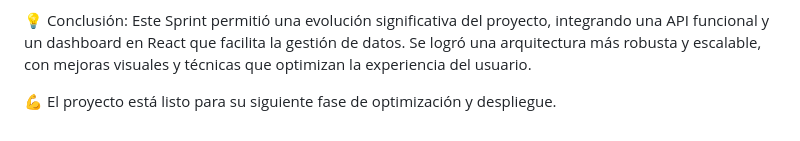
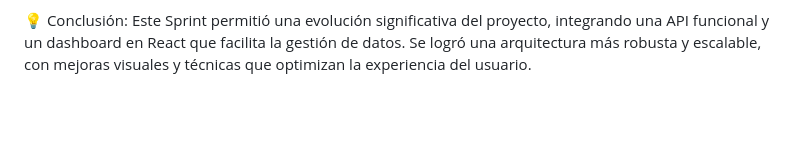
Before and after one commit to emigrete/DPFS_Teodoro_Welyczko, a Markdown page: retro.md, the part around the change. Drawn GitHub-style; blank space fills up the shorter version.

```diff
--- a/retro.md
+++ b/retro.md
@@ -245,5 +245,3 @@ Este Sprint estuvo enfocado en la creación de una API RESTful para la gestión
 
 💡 Conclusión:
 Este Sprint permitió una evolución significativa del proyecto, integrando una API funcional y un dashboard en React que facilita la gestión de datos. Se logró una arquitectura más robusta y escalable, con mejoras visuales y técnicas que optimizan la experiencia del usuario.
-
-💪 El proyecto está listo para su siguiente fase de optimización y despliegue.
```
